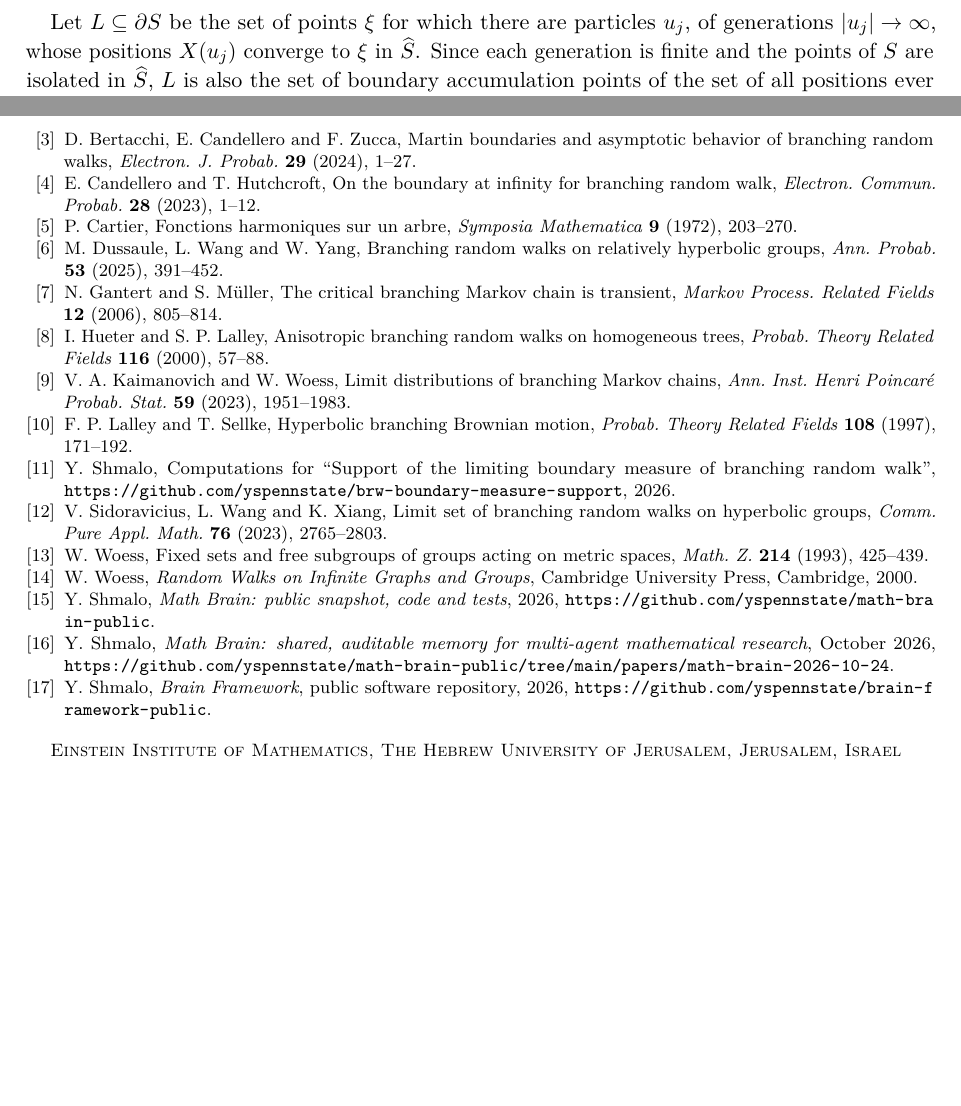
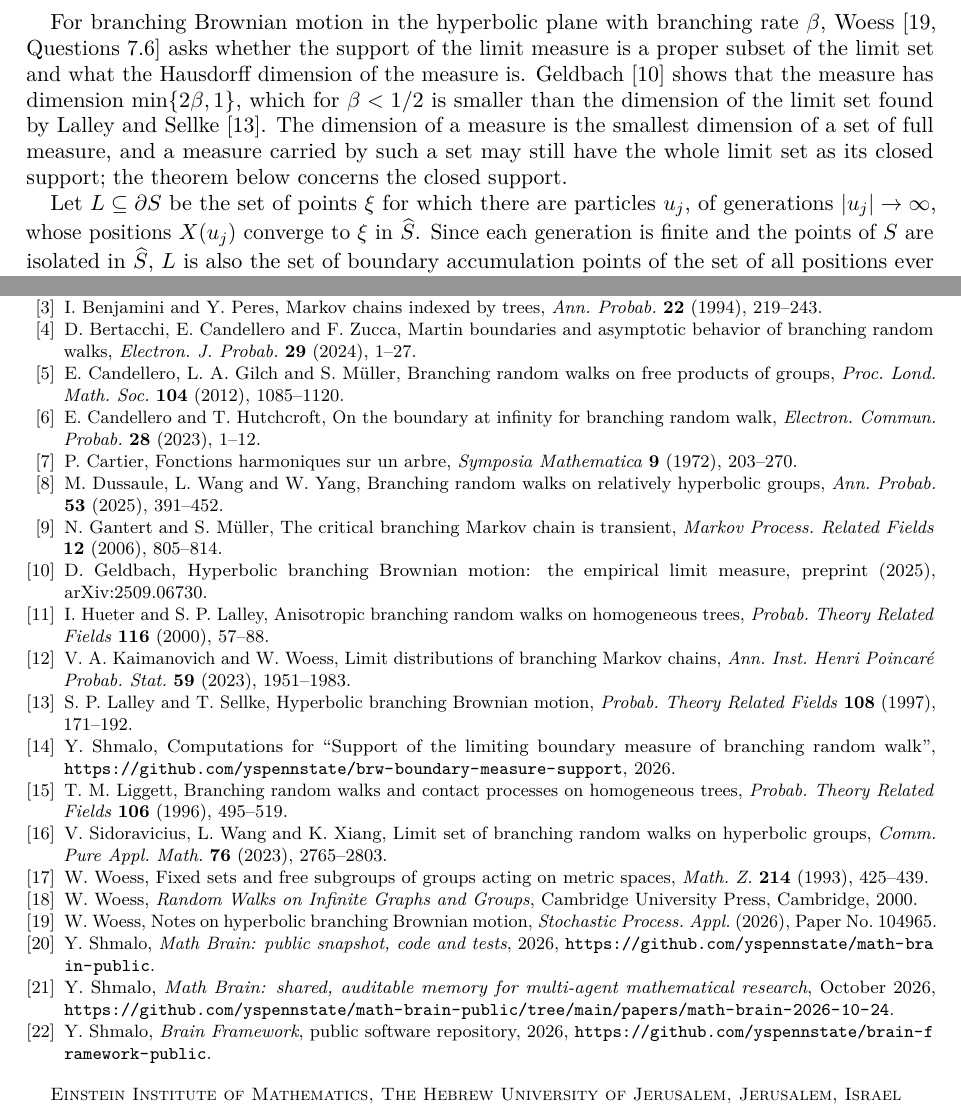
Before and after one commit to yspennstate/brw-boundary-measure-support, a LaTeX paper (paper/main.tex): two parts of pages 2 and 6 of 6, joined at a grey line, cut at the place of the change, the shorter picture padded with empty space. Compiled offline with pdfLaTeX.

Commit message:
cite Woess, Geldbach and earlier limit-set work

```diff
--- a/paper/main.tex
+++ b/paper/main.tex
@@ -48,6 +48,8 @@ where $(X_n)$ is the underlying chain and $X_\infty$ its limit in $\bd$. Much of
 Give conditions under which the support of $W$ coincides almost surely with the set of accumulation points of $B$.
 \end{quote}
 Equality does not always hold. On the lamplighter group $\mathbb Z_2\wr\mathbb Z$ a supercritical branching random walk visits every vertex infinitely often, so that its accumulation set is the whole Martin boundary, while $W$ is a point mass because the group is Liouville \cite[Section~4]{CH}. They expected the two sets to coincide in sufficiently nice examples such as hyperbolic groups.
+
+For branching Brownian motion in the hyperbolic plane with branching rate $\beta$, Woess \cite[Questions~7.6]{Woe24} asks whether the support of the limit measure is a proper subset of the limit set and what the Hausdorff dimension of the measure is. Geldbach \cite{Gel} shows that the measure has dimension $\min\{2\beta,1\}$, which for $\beta<1/2$ is smaller than the dimension of the limit set found by Lalley and Sellke \cite{LS}. The dimension of a measure is the smallest dimension of a set of full measure, and a measure carried by such a set may still have the whole limit set as its closed support; the theorem below concerns the closed support.
 
 Let $L\subseteq\bd$ be the set of points $\xi$ for which there are particles $u_j$, of generations $|u_j|\to\infty$, whose positions $X(u_j)$ converge to $\xi$ in $\K$. Since each generation is finite and the points of $S$ are isolated in $\K$, $L$ is also the set of boundary accumulation points of the set of all positions ever occupied. For a Borel set $V\subseteq\bd$ put
 \[
@@ -201,8 +203,14 @@ A.~Ancona, Negatively curved manifolds, elliptic operators, and the Martin bound
 \bibitem{An2}
 A.~Ancona, Positive harmonic functions and hyperbolicity, in \emph{Potential Theory---Surveys and Problems}, Lecture Notes in Math. \textbf{1344}, Springer, Berlin, 1988, 1--23.
 
+\bibitem{BP}
+I.~Benjamini and Y.~Peres, Markov chains indexed by trees, \emph{Ann. Probab.} \textbf{22} (1994), 219--243.
+
 \bibitem{BCZ}
 D.~Bertacchi, E.~Candellero and F.~Zucca, Martin boundaries and asymptotic behavior of branching random walks, \emph{Electron. J. Probab.} \textbf{29} (2024), 1--27.
+\bibitem{CGM}
+E.~Candellero, L.~A.~Gilch and S.~M\"uller, Branching random walks on free products of groups, \emph{Proc. Lond. Math. Soc.} \textbf{104} (2012), 1085--1120.
+
 \bibitem{CH}
 E.~Candellero and T.~Hutchcroft, On the boundary at infinity for branching random walk, \emph{Electron. Commun. Probab.} \textbf{28} (2023), 1--12.
 
@@ -214,16 +222,22 @@ M.~Dussaule, L.~Wang and W.~Yang, Branching random walks on relatively hyperboli
 \bibitem{GM}
 N.~Gantert and S.~M\"uller, The critical branching Markov chain is transient, \emph{Markov Process. Related Fields} \textbf{12} (2006), 805--814.
 
+\bibitem{Gel}
+D.~Geldbach, Hyperbolic branching Brownian motion: the empirical limit measure, preprint (2025), arXiv:2509.06730.
+
 \bibitem{HL}
 I.~Hueter and S.~P.~Lalley, Anisotropic branching random walks on homogeneous trees, \emph{Probab. Theory Related Fields} \textbf{116} (2000), 57--88.
 \bibitem{KW}
 V.~A.~Kaimanovich and W.~Woess, Limit distributions of branching Markov chains, \emph{Ann. Inst. Henri Poincar\'e Probab. Stat.} \textbf{59} (2023), 1951--1983.
 
 \bibitem{LS}
-F.~P.~Lalley and T.~Sellke, Hyperbolic branching Brownian motion, \emph{Probab. Theory Related Fields} \textbf{108} (1997), 171--192.
+S.~P.~Lalley and T.~Sellke, Hyperbolic branching Brownian motion, \emph{Probab. Theory Related Fields} \textbf{108} (1997), 171--192.
 
 \bibitem{code}
 Y.~Shmalo, Computations for ``Support of the limiting boundary measure of branching random walk'', \url{https://github.com/yspennstate/brw-boundary-measure-support}, 2026.
+
+\bibitem{Lig}
+T.~M.~Liggett, Branching random walks and contact processes on homogeneous trees, \emph{Probab. Theory Related Fields} \textbf{106} (1996), 495--519.
 
 \bibitem{SWX}
 V.~Sidoravicius, L.~Wang and K.~Xiang, Limit set of branching random walks on hyperbolic groups, \emph{Comm. Pure Appl. Math.} \textbf{76} (2023), 2765--2803.
@@ -234,6 +248,9 @@ W.~Woess, Fixed sets and free subgroups of groups acting on metric spaces, \emph
 \bibitem{Woe}
 W.~Woess, \emph{Random Walks on Infinite Graphs and Groups}, Cambridge University Press, Cambridge, 2000.
 
+\bibitem{Woe24}
+W.~Woess, Notes on hyperbolic branching Brownian motion, \emph{Stochastic Process. Appl.} (2026), Paper No.~104965.
+
 \bibitem{MathBrainRepo} Y.~Shmalo, \emph{Math Brain: public snapshot, code and tests}, 2026, \url{https://github.com/yspennstate/math-brain-public}.
 
 \bibitem{MathBrainPaper} Y.~Shmalo, \emph{Math Brain: shared, auditable memory for multi-agent mathematical research}, October 2026, \url{https://github.com/yspennstate/math-brain-public/tree/main/papers/math-brain-2026-10-24}.
```
Also changed, not shown: paper/main.pdf, paper/main.tex (4 more changed lines).
